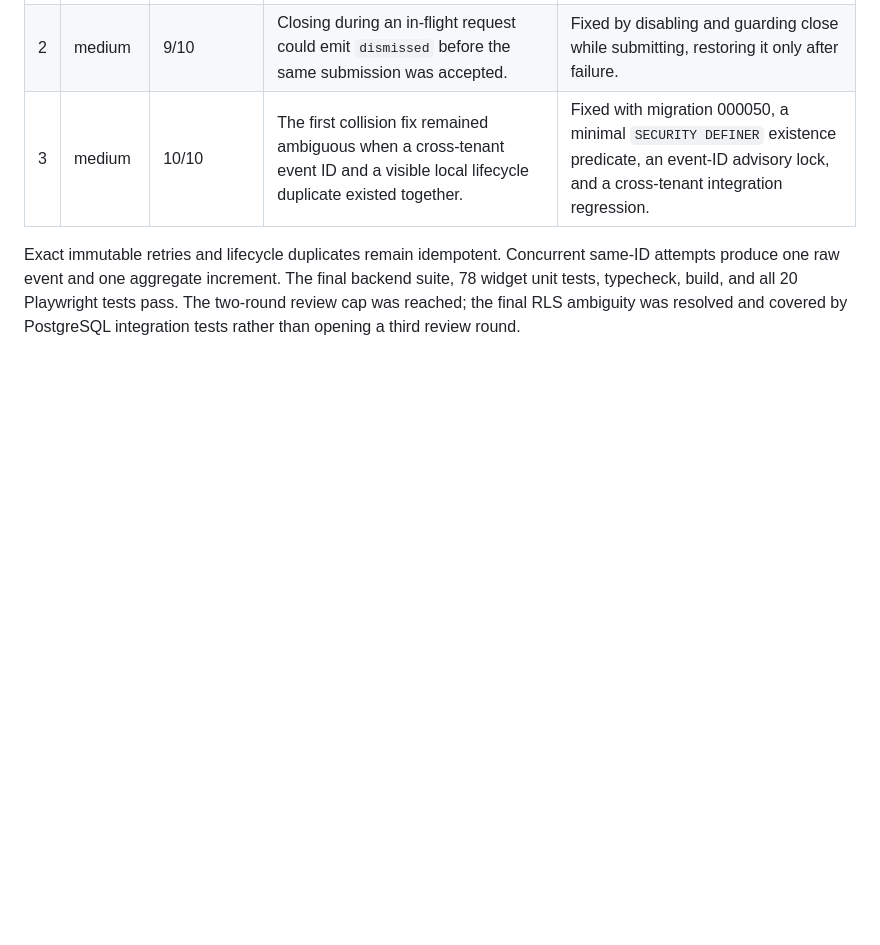
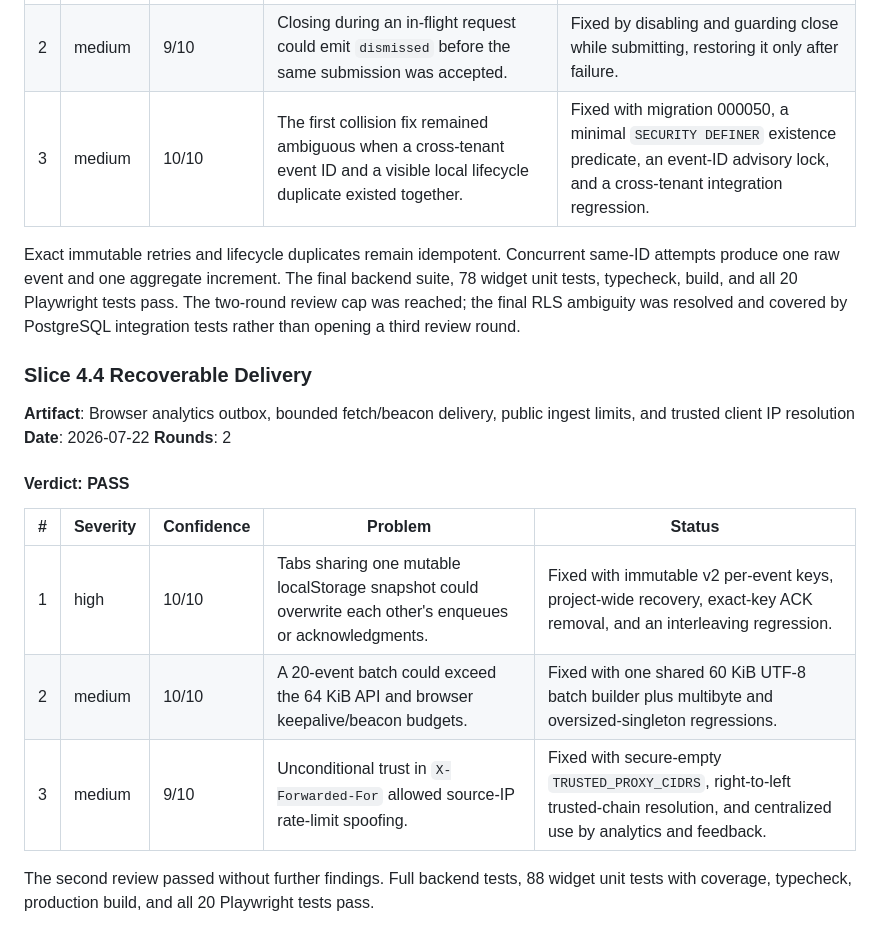
Before and after one commit to fidibeki/app.fidibeki, a Markdown page: .agents/meta/review-chain-report.md, the part around the change. Drawn GitHub-style; blank space fills up the shorter version.

Commit message:
docs(review): verify analytics delivery

```diff
--- a/.agents/meta/review-chain-report.md
+++ b/.agents/meta/review-chain-report.md
@@ -116,3 +116,20 @@ Exact immutable retries and lifecycle duplicates remain idempotent. Concurrent s
 raw event and one aggregate increment. The final backend suite, 78 widget unit tests, typecheck, build, and all
 20 Playwright tests pass. The two-round review cap was reached; the final RLS ambiguity was resolved and covered
 by PostgreSQL integration tests rather than opening a third review round.
+
+### Slice 4.4 Recoverable Delivery
+
+**Artifact**: Browser analytics outbox, bounded fetch/beacon delivery, public ingest limits, and trusted client IP resolution
+**Date**: 2026-07-22
+**Rounds**: 2
+
+#### Verdict: PASS
+
+| # | Severity | Confidence | Problem | Status |
+|---|----------|------------|---------|--------|
+| 1 | high | 10/10 | Tabs sharing one mutable localStorage snapshot could overwrite each other's enqueues or acknowledgments. | Fixed with immutable v2 per-event keys, project-wide recovery, exact-key ACK removal, and an interleaving regression. |
+| 2 | medium | 10/10 | A 20-event batch could exceed the 64 KiB API and browser keepalive/beacon budgets. | Fixed with one shared 60 KiB UTF-8 batch builder plus multibyte and oversized-singleton regressions. |
+| 3 | medium | 9/10 | Unconditional trust in `X-Forwarded-For` allowed source-IP rate-limit spoofing. | Fixed with secure-empty `TRUSTED_PROXY_CIDRS`, right-to-left trusted-chain resolution, and centralized use by analytics and feedback. |
+
+The second review passed without further findings. Full backend tests, 88 widget unit tests with coverage,
+typecheck, production build, and all 20 Playwright tests pass.
```
